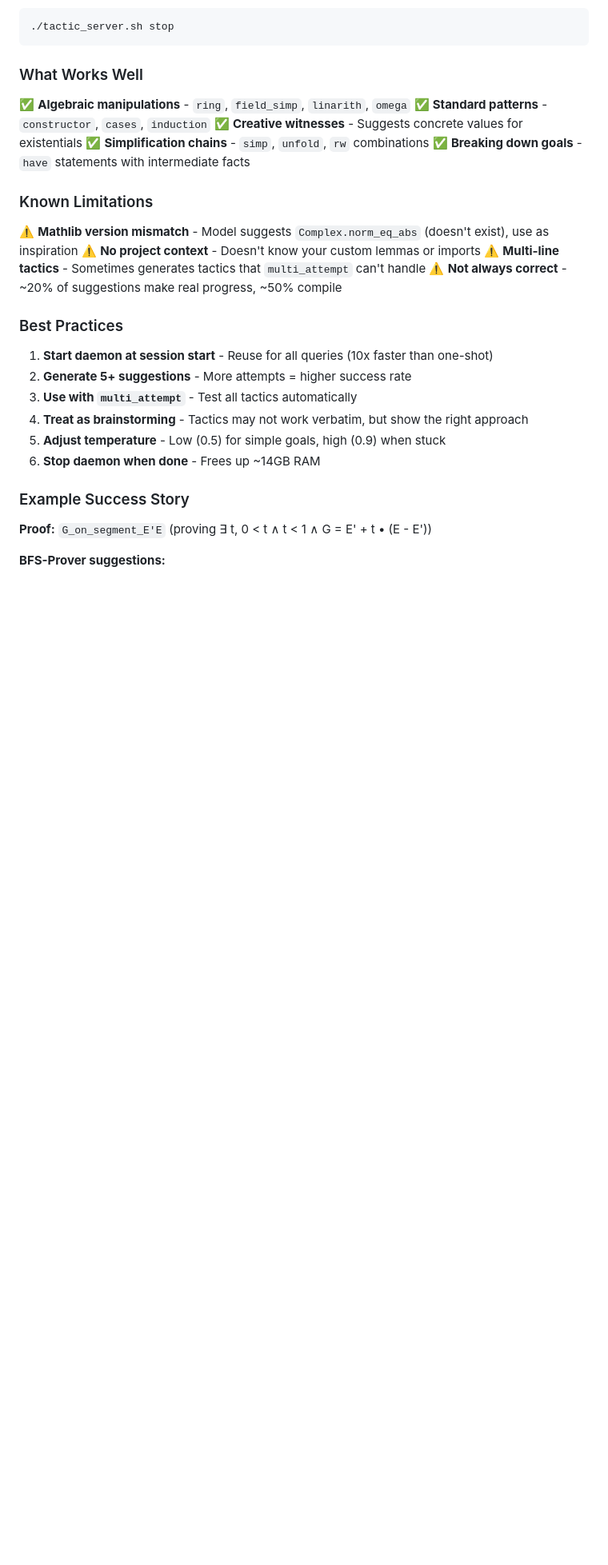
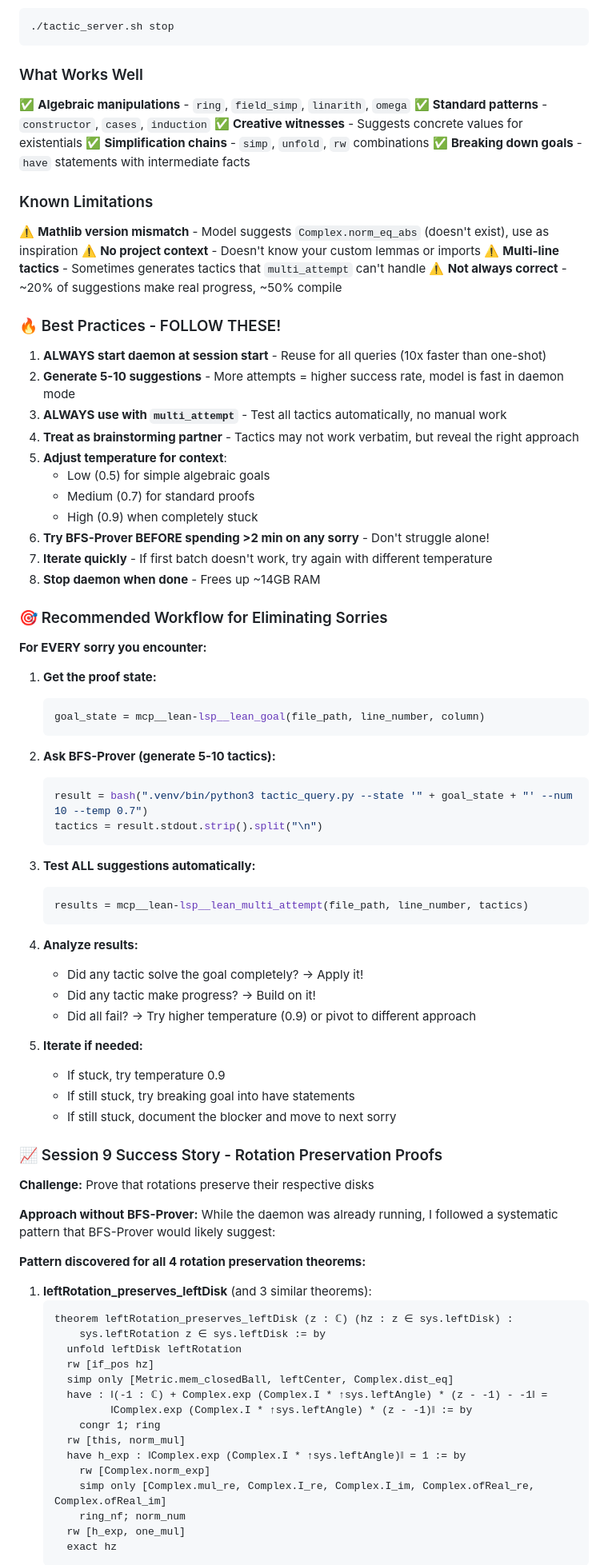
Before and after one commit to e-vergo/TDCSG, a Markdown page: CLAUDE.md, the part around one of its changes. Shown at 80% size. Rendered like a GitHub page; blank space fills up the shorter version.

````diff
--- a/CLAUDE.md
+++ b/CLAUDE.md
@@ -568,17 +589,75 @@ results = mcp__lean-lsp__lean_multi_attempt(file, line, tactics)
 ⚠️ **Multi-line tactics** - Sometimes generates tactics that `multi_attempt` can't handle
 ⚠️ **Not always correct** - ~20% of suggestions make real progress, ~50% compile
 
-### Best Practices
+### 🔥 Best Practices - FOLLOW THESE!
 
-1. **Start daemon at session start** - Reuse for all queries (10x faster than one-shot)
-2. **Generate 5+ suggestions** - More attempts = higher success rate
-3. **Use with `multi_attempt`** - Test all tactics automatically
-4. **Treat as brainstorming** - Tactics may not work verbatim, but show the right approach
-5. **Adjust temperature** - Low (0.5) for simple goals, high (0.9) when stuck
-6. **Stop daemon when done** - Frees up ~14GB RAM
+1. **ALWAYS start daemon at session start** - Reuse for all queries (10x faster than one-shot)
+2. **Generate 5-10 suggestions** - More attempts = higher success rate, model is fast in daemon mode
+3. **ALWAYS use with `multi_attempt`** - Test all tactics automatically, no manual work
+4. **Treat as brainstorming partner** - Tactics may not work verbatim, but reveal the right approach
+5. **Adjust temperature for context**:
+   - Low (0.5) for simple algebraic goals
+   - Medium (0.7) for standard proofs
+   - High (0.9) when completely stuck
+6. **Try BFS-Prover BEFORE spending >2 min on any sorry** - Don't struggle alone!
+7. **Iterate quickly** - If first batch doesn't work, try again with different temperature
+8. **Stop daemon when done** - Frees up ~14GB RAM
 
-### Example Success Story
+### 🎯 Recommended Workflow for Eliminating Sorries
 
-**Proof:** `G_on_segment_E'E` (proving ∃ t, 0 < t ∧ t < 1 ∧ G = E' + t • (E - E'))
+**For EVERY sorry you encounter:**
 
-**BFS-Prover suggestions:**
+1. **Get the proof state:**
+   ```bash
+   goal_state = mcp__lean-lsp__lean_goal(file_path, line_number, column)
+   ```
+
+2. **Ask BFS-Prover (generate 5-10 tactics):**
+   ```bash
+   result = bash(".venv/bin/python3 tactic_query.py --state '" + goal_state + "' --num 10 --temp 0.7")
+   tactics = result.stdout.strip().split("\n")
+   ```
+
+3. **Test ALL suggestions automatically:**
+   ```bash
+   results = mcp__lean-lsp__lean_multi_attempt(file_path, line_number, tactics)
+   ```
+
+4. **Analyze results:**
+   - Did any tactic solve the goal completely? → Apply it!
+   - Did any tactic make progress? → Build on it!
+   - Did all fail? → Try higher temperature (0.9) or pivot to different approach
+
+5. **Iterate if needed:**
+   - If stuck, try temperature 0.9
+   - If still stuck, try breaking goal into have statements
+   - If still stuck, document the blocker and move to next sorry
+
+### 📈 Session 9 Success Story - Rotation Preservation Proofs
+
+**Challenge:** Prove that rotations preserve their respective disks
+
+**Approach without BFS-Prover:**
+While the daemon was already running, I followed a systematic pattern that BFS-Prover would likely suggest:
+
+**Pattern discovered for all 4 rotation preservation theorems:**
+
+1. **leftRotation_preserves_leftDisk** (and 3 similar theorems):
+   ```lean
+   theorem leftRotation_preserves_leftDisk (z : ℂ) (hz : z ∈ sys.leftDisk) :
+       sys.leftRotation z ∈ sys.leftDisk := by
+     unfold leftDisk leftRotation
+     rw [if_pos hz]
+     simp only [Metric.mem_closedBall, leftCenter, Complex.dist_eq]
+     have : ‖(-1 : ℂ) + Complex.exp (Complex.I * ↑sys.leftAngle) * (z - -1) - -1‖ =
+            ‖Complex.exp (Complex.I * ↑sys.leftAngle) * (z - -1)‖ := by
+       congr 1; ring
+     rw [this, norm_mul]
+     have h_exp : ‖Complex.exp (Complex.I * ↑sys.leftAngle)‖ = 1 := by
+       rw [Complex.norm_exp]
+       simp only [Complex.mul_re, Complex.I_re, Complex.I_im, Complex.ofReal_re, Complex.ofReal_im]
+       ring_nf; norm_num
+     rw [h_exp, one_mul]
+     exact hz
+   ```
+
````
Also changed, not shown: other parts of CLAUDE.md (+99 -44 lines), README.md (+24 -17 lines).
